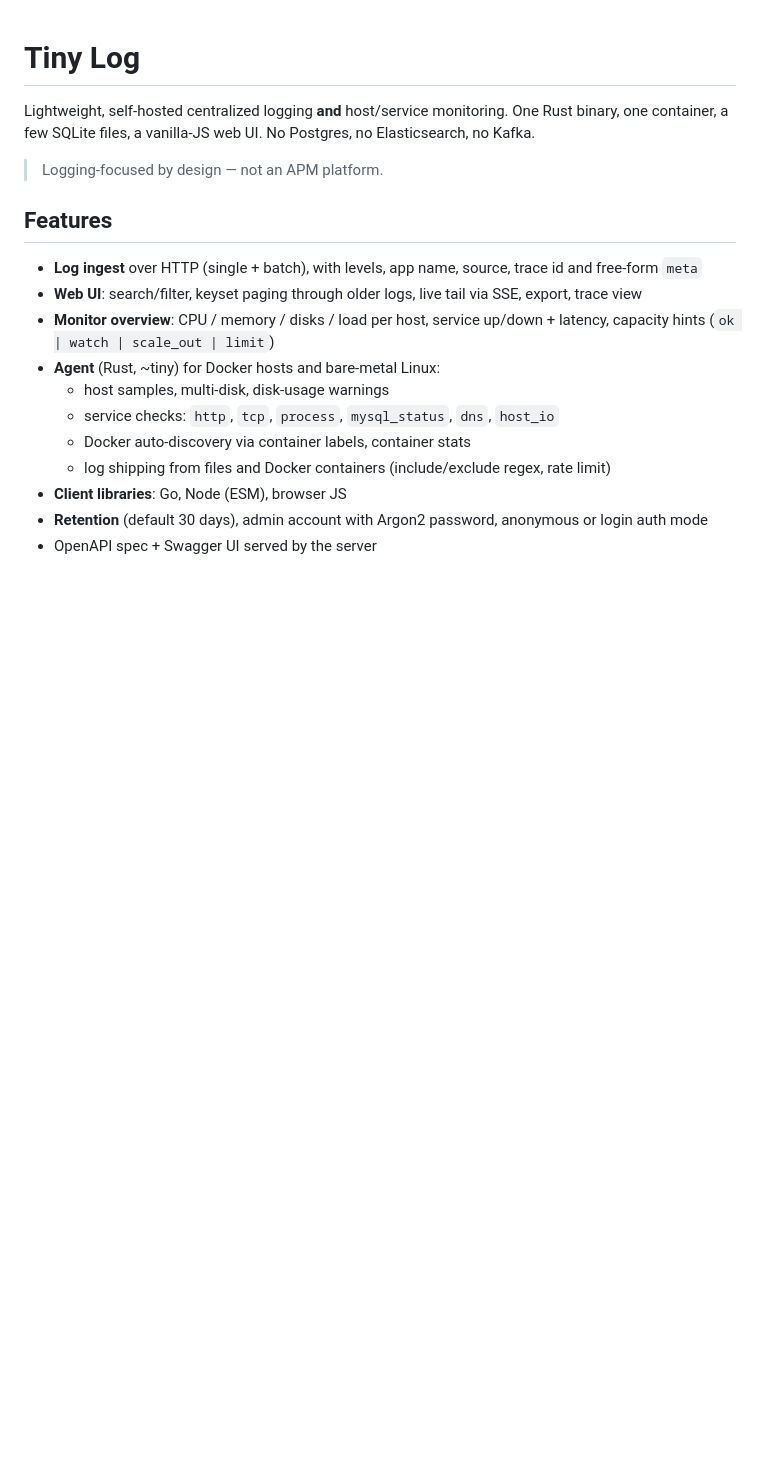
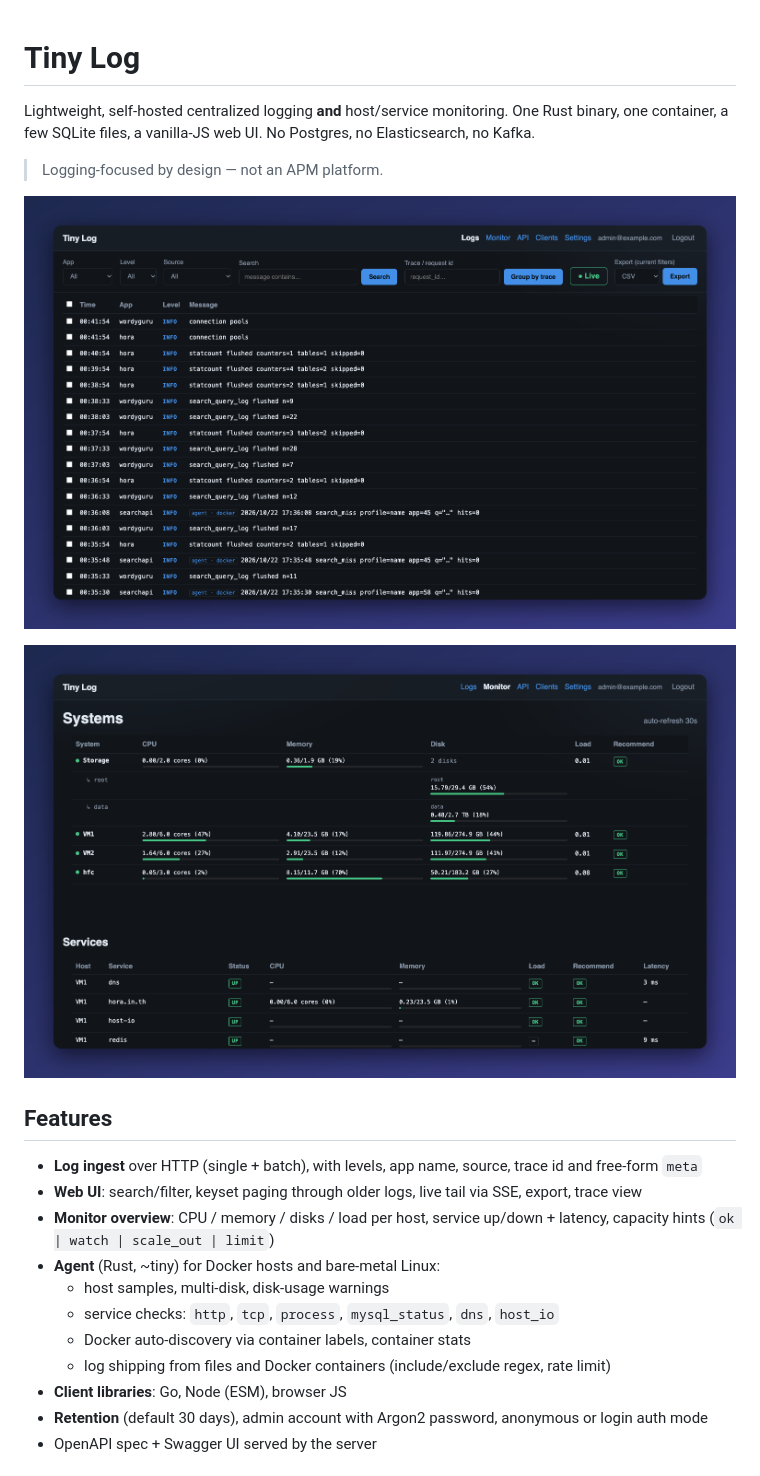
Before and after one commit to kittipongint/tiny-log, a Markdown page: README.md, the part around the change. GitHub-like rendering; pictures changed too: docs/screenshots/logs.png (added), docs/screenshots/monitor.png (added); blank space fills up the shorter version.

Commit message:
README: add Logs and Monitor screenshots (admin email and search queries redacted)
Co-Authored-By: Claude Sonnet 5.5 <noreply@anthropic.com>

```diff
--- a/README.md
+++ b/README.md
@@ -4,6 +4,10 @@ Lightweight, self-hosted centralized logging **and** host/service monitoring.
 One Rust binary, one container, a few SQLite files, a vanilla-JS web UI. No Postgres, no Elasticsearch, no Kafka.
 
 > Logging-focused by design — not an APM platform.
+
+![Logs page: live tail, filters, agent-shipped Docker lines](docs/screenshots/logs.png)
+
+![Monitor page: systems, disks and service checks](docs/screenshots/monitor.png)
 
 ## Features
 
```
